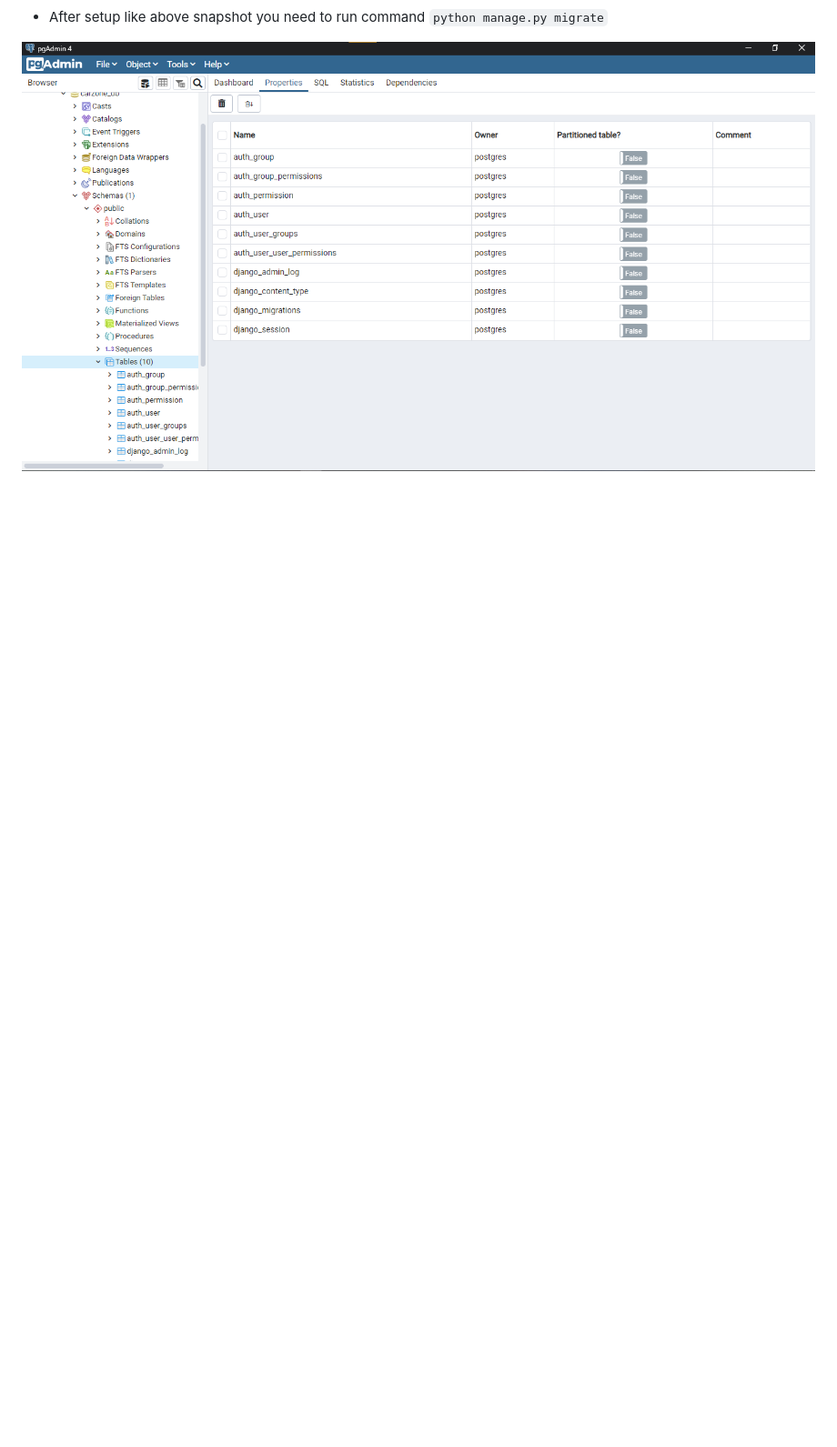
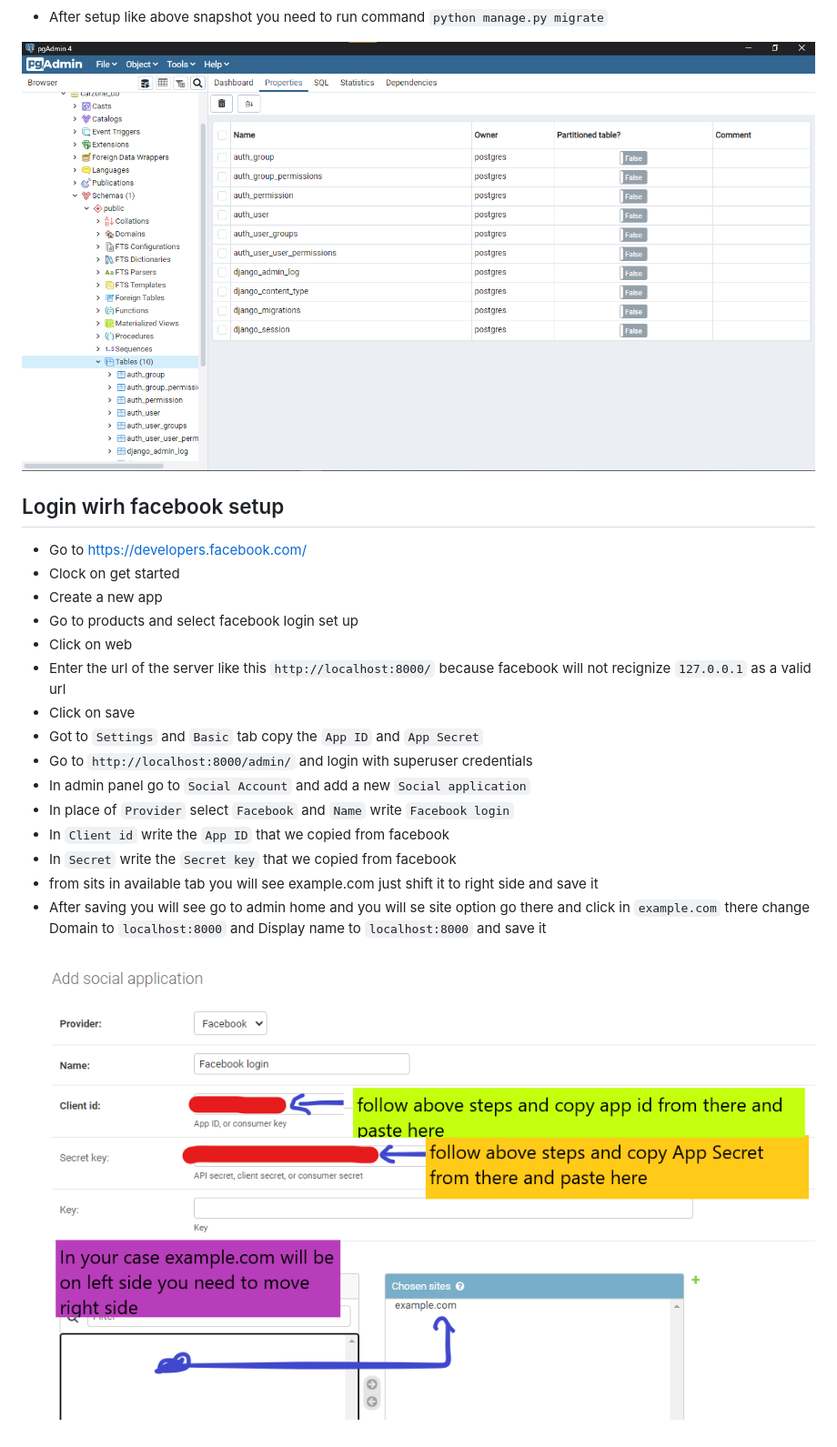
Before and after one commit to yashpatel-py/Cars_Zone, a Markdown page: README.md, the part around one of its changes. Shown at 91% size. GitHub-like rendering; pictures changed too: resources/facebook_setup.png (added); blank space fills up the shorter version.

Commit message:
Added login with facebook and also added steps in readme file

```diff
--- a/README.md
+++ b/README.md
@@ -22,3 +21,22 @@ This peoject is purely based on django which is python web framework.
 - After setup like above snapshot you need to run command `python manage.py migrate`
 
 ![postgresql setup snapshot](./resources/postgre_table.png)
+
+## Login wirh facebook setup
+- Go to https://developers.facebook.com/
+- Clock on get started
+- Create a new app
+- Go to products and select facebook login set up
+- Click on web
+- Enter the url of the server like this `http://localhost:8000/` because facebook will not recignize `127.0.0.1` as a valid url
+- Click on save
+- Got to `Settings` and `Basic` tab copy the `App ID` and `App Secret`
+- Go to `http://localhost:8000/admin/` and login with superuser credentials
+- In admin panel go to `Social Account` and add a new `Social application`
+- In place of `Provider` select `Facebook` and `Name` write `Facebook login`
+- In `Client id` write the `App ID` that we copied from facebook
+- In `Secret` write the `Secret key` that we copied from facebook
+- from sits in available tab you will see example.com just shift it to right side and save it
+- After saving you will see go to admin home and you will se site option go there and click in `example.com` there change Domain to `localhost:8000` and Display name to `localhost:8000` and save it
+
+![postgresql setup snapshot](./resources/facebook_setup.png)
```
Also changed, not shown: other parts of README.md (+0 -1 lines), 5 other files.
